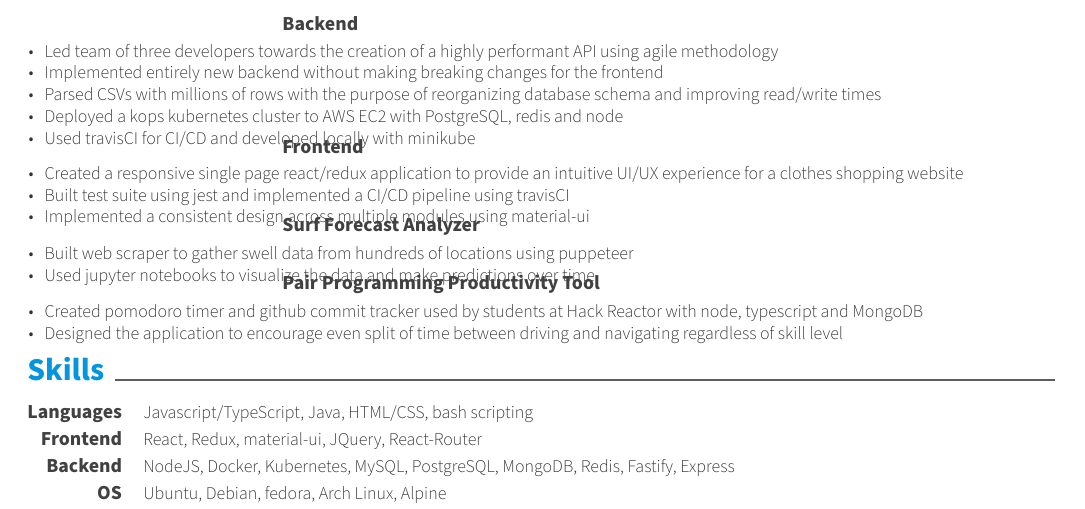
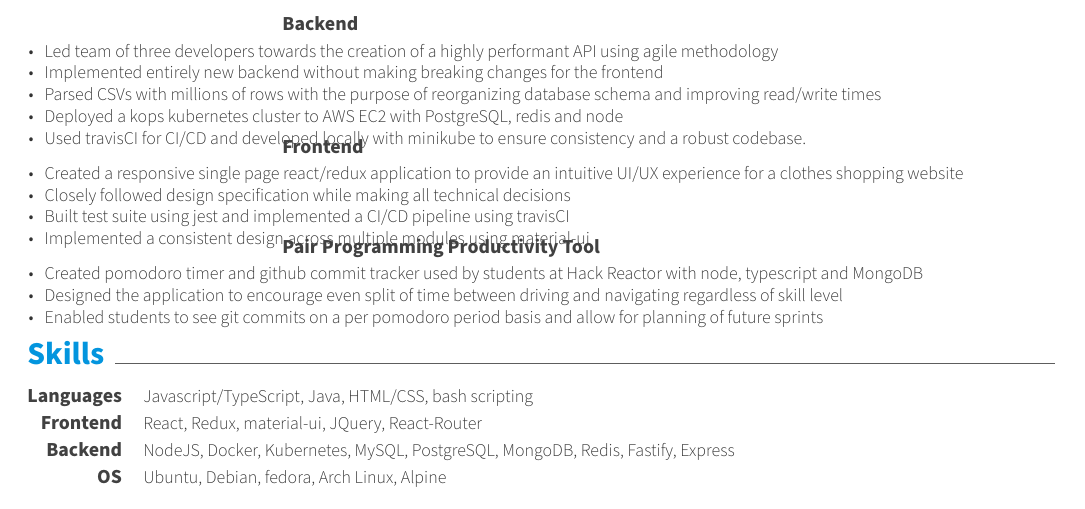
Before and after one commit to Sokushinbutsu/resume, a LaTeX CV (resume.tex, which reads resume/applications.tex): part of the page, cut so that both start at the same text. Compiled offline with XeLaTeX.

Commit message:
rewrite applications

```diff
--- a/resume/applications.tex
+++ b/resume/applications.tex
@@ -12,7 +12,7 @@
         \item {Implemented entirely new backend without making breaking changes for the frontend}
 		\item {Parsed CSVs with millions of rows with the purpose of reorganizing database schema and improving read/write times}
 		\item {Deployed a kops kubernetes cluster to AWS EC2 with PostgreSQL, redis and node}
-		\item {Used travisCI for CI/CD and developed locally with minikube}
+		\item {Used travisCI for CI/CD and developed locally with minikube to ensure consistency and a robust codebase.}
       \end{cvitems}
     }
 
@@ -24,22 +24,23 @@
     {
       \begin{cvitems} % Description(s) bullet points
 		\item {Created a responsive single page react/redux application to provide an intuitive UI/UX experience for a clothes shopping website}
+		\item {Closely followed design specification while making all technical decisions}
 		\item {Built test suite using jest and implemented a CI/CD pipeline using travisCI}
 		\item {Implemented a consistent design across multiple modules using material-ui}
       \end{cvitems}
     }
 
-  \cventry
-    {} % Empty position
-    {Surf Forecast Analyzer} % Project
-    {} % Empty location
-    {} % Empty date
-    {
-      \begin{cvitems} % Description(s) bullet points
-      	\item {Built web scraper to gather swell data from hundreds of locations using puppeteer}
-		\item {Used jupyter notebooks to visualize the data and make predictions over time}
-      \end{cvitems}
-    }
+  % \cventry
+  %   {} % Empty position
+  %   {Surf Forecast Analyzer} % Project
+  %   {} % Empty location
+  %   {} % Empty date
+  %   {
+  %     \begin{cvitems} % Description(s) bullet points
+  %     	\item {Built web scraper to gather swell data from hundreds of locations using puppeteer}
+	% 	\item {Used jupyter notebooks to visualize the data and make predictions over time}
+  %     \end{cvitems}
+  %   }
 
   \cventry
     {} % Empty position
@@ -49,7 +50,8 @@
     {
       \begin{cvitems} % Description(s) bullet points
       	\item {Created pomodoro timer and github commit tracker used by students at Hack Reactor with node, typescript and MongoDB}
-      	\item {Designed the application to encourage even split of time between driving and navigating regardless of skill level}
+        \item {Designed the application to encourage even split of time between driving and navigating regardless of skill level}
+        \item {Enabled students to see git commits on a per pomodoro period basis and allow for planning of future sprints}
       \end{cvitems}
     }
 \end{cventries}
```
Also changed, not shown: resume.pdf, resume.png.
